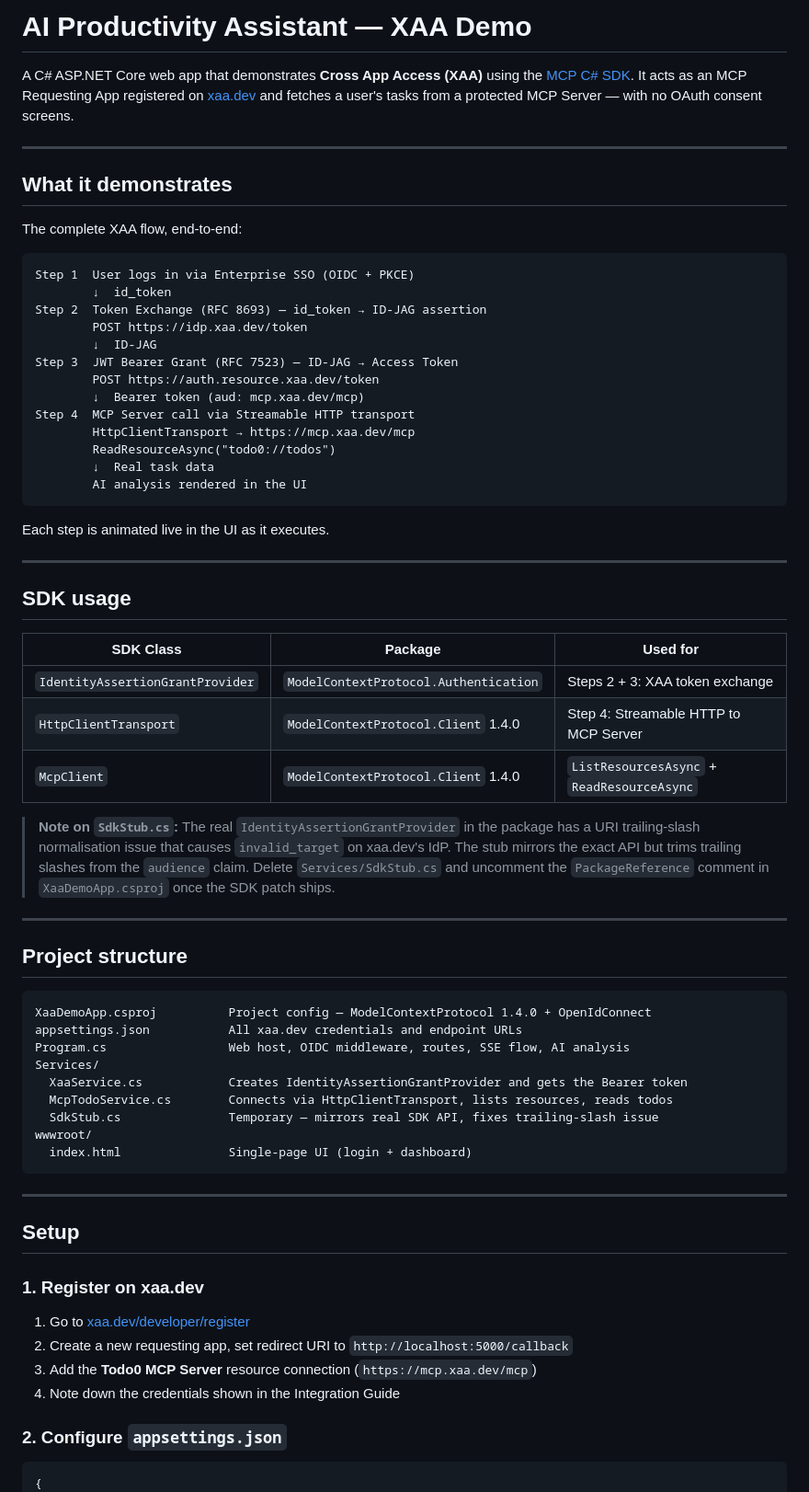
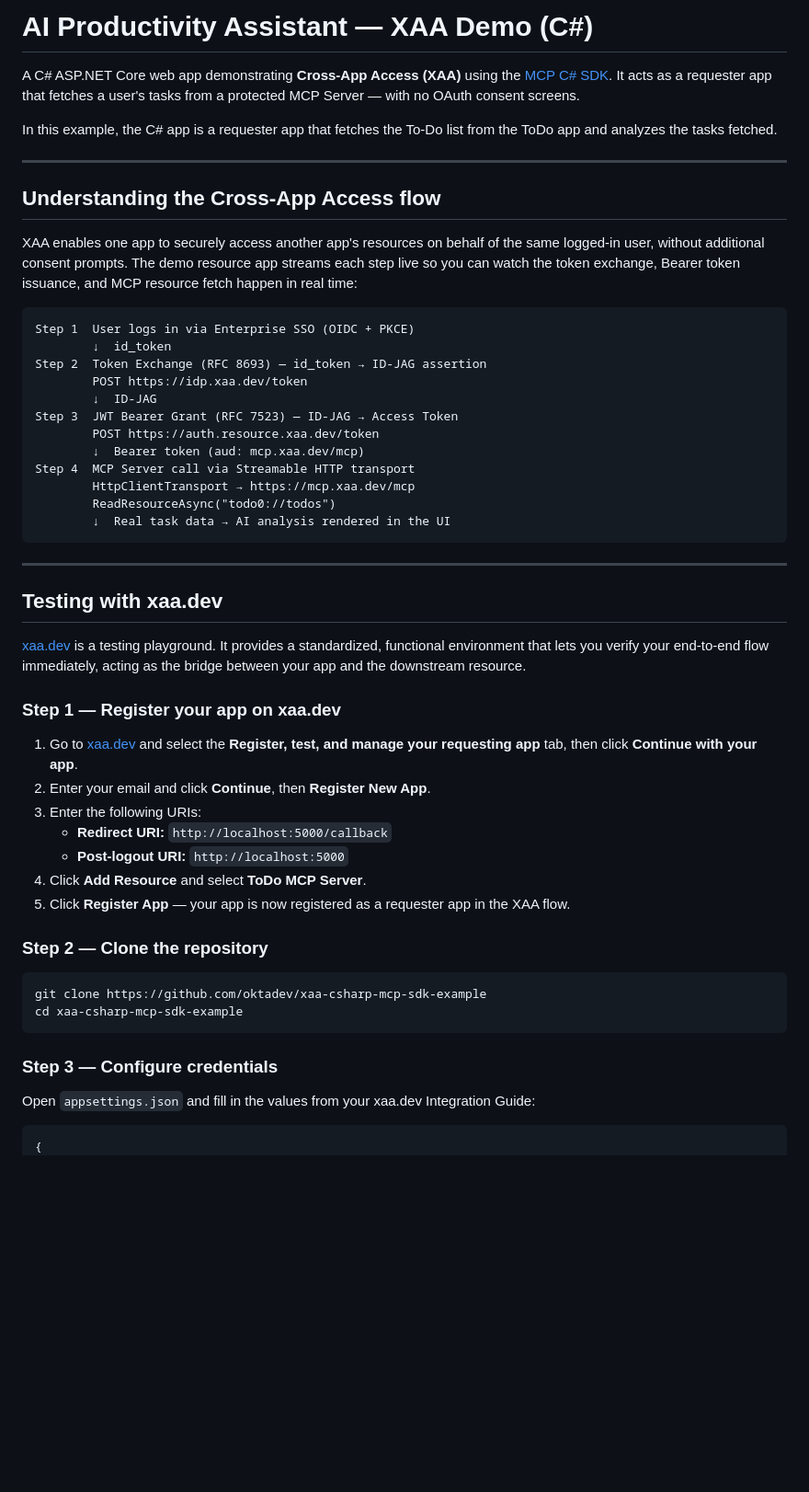
Before and after one commit to aasawariS/csharp-mcp-sdk-example, a Markdown page: README.md, the part around one of its changes. Shown at 92% size. GitHub-like rendering; blank space fills up the shorter version.

Commit message:
MOdifying REDAME

````diff
--- a/README.md
+++ b/README.md
@@ -1,15 +1,14 @@
-# AI Productivity Assistant — XAA Demo
+# AI Productivity Assistant — XAA Demo (C#)
 
-A C# ASP.NET Core web app that demonstrates **Cross App Access (XAA)** using the
-[MCP C# SDK](https://github.com/modelcontextprotocol/csharp-sdk). It acts as an MCP
-Requesting App registered on [xaa.dev](https://xaa.dev) and fetches a user's tasks
-from a protected MCP Server — with no OAuth consent screens.
+A C# ASP.NET Core web app demonstrating **Cross-App Access (XAA)** using the [MCP C# SDK](https://github.com/modelcontextprotocol/csharp-sdk). It acts as a requester app that fetches a user's tasks from a protected MCP Server — with no OAuth consent screens.
+
+In this example, the C# app is a requester app that fetches the To-Do list from the ToDo app and analyzes the tasks fetched.
 
 ---
 
-## What it demonstrates
+## Understanding the Cross-App Access flow
 
-The complete XAA flow, end-to-end:
+XAA enables one app to securely access another app's resources on behalf of the same logged-in user, without additional consent prompts. The demo resource app streams each step live so you can watch the token exchange, Bearer token issuance, and MCP resource fetch happen in real time:
 
 ```
 Step 1  User logs in via Enterprise SSO (OIDC + PKCE)
@@ -23,56 +22,35 @@ Step 3  JWT Bearer Grant (RFC 7523) — ID-JAG → Access Token
 Step 4  MCP Server call via Streamable HTTP transport
         HttpClientTransport → https://mcp.xaa.dev/mcp
         ReadResourceAsync("todo0://todos")
-        ↓  Real task data
-        AI analysis rendered in the UI
-```
-
-Each step is animated live in the UI as it executes.
-
----
-
-## SDK usage
-
-| SDK Class | Package | Used for |
-|---|---|---|
-| `IdentityAssertionGrantProvider` | `ModelContextProtocol.Authentication` | Steps 2 + 3: XAA token exchange |
-| `HttpClientTransport` | `ModelContextProtocol.Client` 1.4.0 | Step 4: Streamable HTTP to MCP Server |
-| `McpClient` | `ModelContextProtocol.Client` 1.4.0 | `ListResourcesAsync` + `ReadResourceAsync` |
-
-> **Note on `SdkStub.cs`:** The real `IdentityAssertionGrantProvider` in the package has a
-> URI trailing-slash normalisation issue that causes `invalid_target` on xaa.dev's IdP. The
-> stub mirrors the exact API but trims trailing slashes from the `audience` claim. Delete
-> `Services/SdkStub.cs` and uncomment the `PackageReference` comment in `XaaDemoApp.csproj`
-> once the SDK patch ships.
-
----
-
-## Project structure
-
-```
-XaaDemoApp.csproj          Project config — ModelContextProtocol 1.4.0 + OpenIdConnect
-appsettings.json           All xaa.dev credentials and endpoint URLs
-Program.cs                 Web host, OIDC middleware, routes, SSE flow, AI analysis
-Services/
-  XaaService.cs            Creates IdentityAssertionGrantProvider and gets the Bearer token
-  McpTodoService.cs        Connects via HttpClientTransport, lists resources, reads todos
-  SdkStub.cs               Temporary — mirrors real SDK API, fixes trailing-slash issue
-wwwroot/
-  index.html               Single-page UI (login + dashboard)
+        ↓  Real task data → AI analysis rendered in the UI
 ```
 
 ---
 
-## Setup
+## Testing with xaa.dev
 
-### 1. Register on xaa.dev
+[xaa.dev](https://xaa.dev) is a testing playground. It provides a standardized, functional environment that lets you verify your end-to-end flow immediately, acting as the bridge between your app and the downstream resource.
 
-1. Go to [xaa.dev/developer/register](https://xaa.dev/developer/register)
-2. Create a new requesting app, set redirect URI to `http://localhost:5000/callback`
-3. Add the **Todo0 MCP Server** resource connection (`https://mcp.xaa.dev/mcp`)
-4. Note down the credentials shown in the Integration Guide
+### Step 1 — Register your app on xaa.dev
 
-### 2. Configure `appsettings.json`
+1. Go to [xaa.dev](https://xaa.dev) and select the **Register, test, and manage your requesting app** tab, then click **Continue with your app**.
+2. Enter your email and click **Continue**, then **Register New App**.
+3. Enter the following URIs:
+   - **Redirect URI:** `http://localhost:5000/callback`
+   - **Post-logout URI:** `http://localhost:5000`
+4. Click **Add Resource** and select **ToDo MCP Server**.
+5. Click **Register App** — your app is now registered as a requester app in the XAA flow.
+
+### Step 2 — Clone the repository
+
+```bash
+git clone https://github.com/oktadev/xaa-csharp-mcp-sdk-example
+cd xaa-csharp-mcp-sdk-example
+```
+
+### Step 3 — Configure credentials
+
+Open `appsettings.json` and fill in the values from your xaa.dev Integration Guide:
 
 ```json
 {
````
Also changed, not shown: other parts of README.md (+19 -15 lines).
